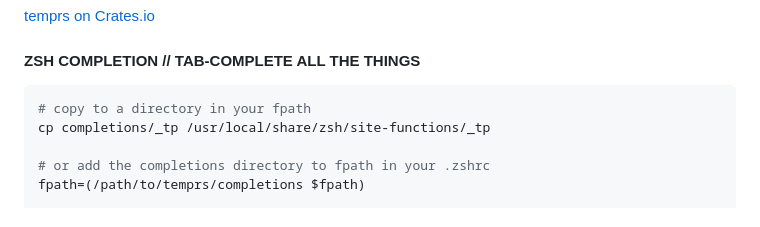
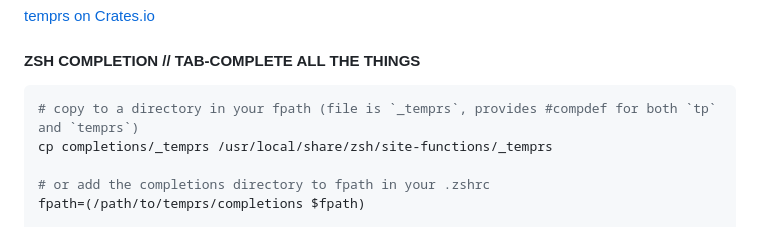
Before and after one commit to MenkeTechnologies/temprs, a Markdown page: README.md, the part around the change. Rendered like a GitHub page.

Commit message:
docs(install): fix zsh completion filename — _tp → _temprs
The completion file shipped is completions/_temprs (with #compdef tp temprs for both binaries). README instructed users to cp a file that doesn't exist.

````diff
--- a/README.md
+++ b/README.md
@@ -93,8 +93,8 @@ cargo build --release
 #### ZSH COMPLETION // TAB-COMPLETE ALL THE THINGS
 
 ```sh
-# copy to a directory in your fpath
-cp completions/_tp /usr/local/share/zsh/site-functions/_tp
+# copy to a directory in your fpath (file is `_temprs`, provides #compdef for both `tp` and `temprs`)
+cp completions/_temprs /usr/local/share/zsh/site-functions/_temprs
 
 # or add the completions directory to fpath in your .zshrc
 fpath=(/path/to/temprs/completions $fpath)
````
